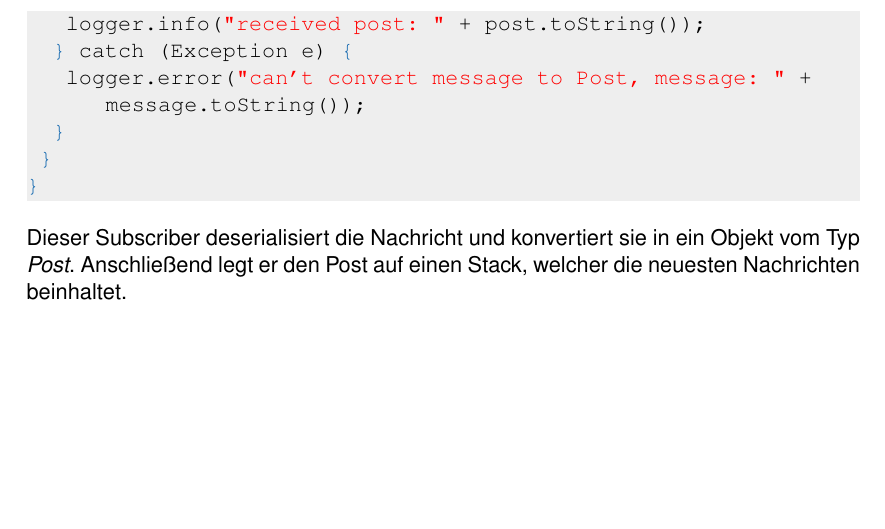
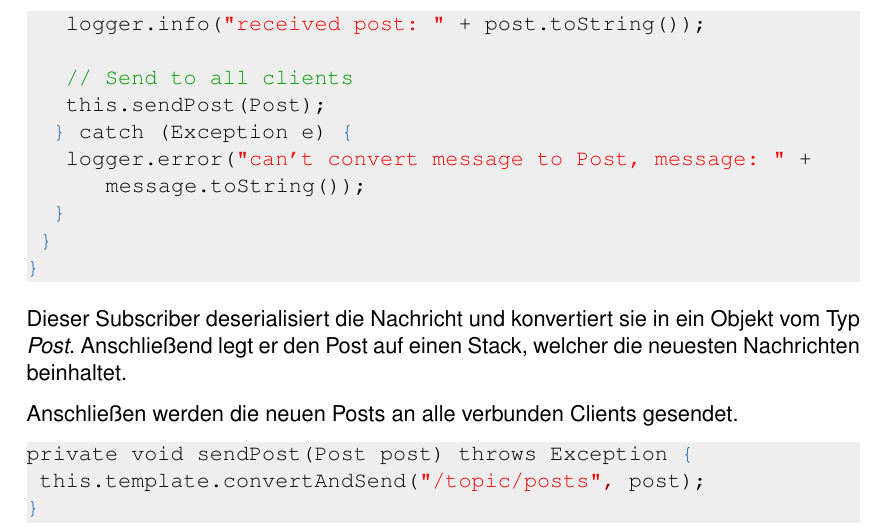
Before and after one commit to maikefer/hska-twitter-clone, a LaTeX document (doc/doc.tex): part of page 20 of 20, cut so that both start at the same text, the shorter picture padded with empty space. Compiled offline with pdfLaTeX.

Commit message:
Updates doc

```diff
--- a/doc/doc.tex
+++ b/doc/doc.tex
@@ -503,6 +503,9 @@ public class MessageSubscriber implements MessageListener {
    Post post = (Post) ois.readObject();
    recentPosts.push(post);
    logger.info("received post: " + post.toString());
+
+   // Send to all clients
+   this.sendPost(Post);
   } catch (Exception e) {
    logger.error("can't convert message to Post, message: " + message.toString());
   }
@@ -510,4 +513,11 @@ public class MessageSubscriber implements MessageListener {
 }
 	\end{lstlisting}
 	Dieser Subscriber deserialisiert die Nachricht und konvertiert sie in ein Objekt vom Typ \textit{Post}. Anschließend legt er den Post auf einen Stack, welcher die neuesten Nachrichten beinhaltet.
+
+	Anschließen werden die neuen Posts an alle verbunden Clients gesendet.
+	\begin{lstlisting}
+private void sendPost(Post post) throws Exception {
+ this.template.convertAndSend("/topic/posts", post);
+}
+	\end{lstlisting}
 \end{document}
```
